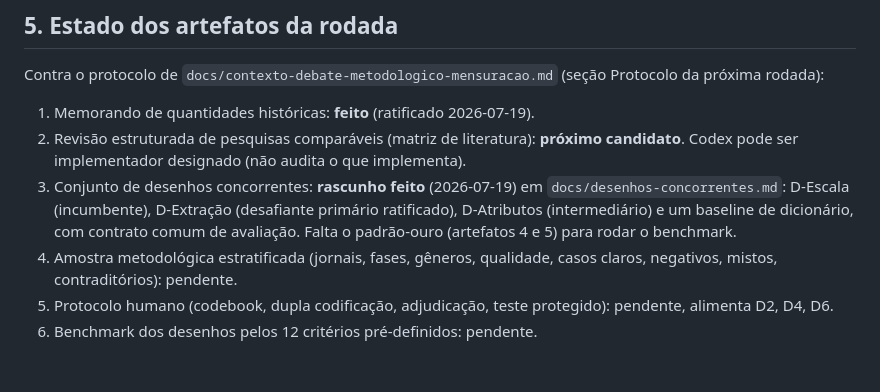
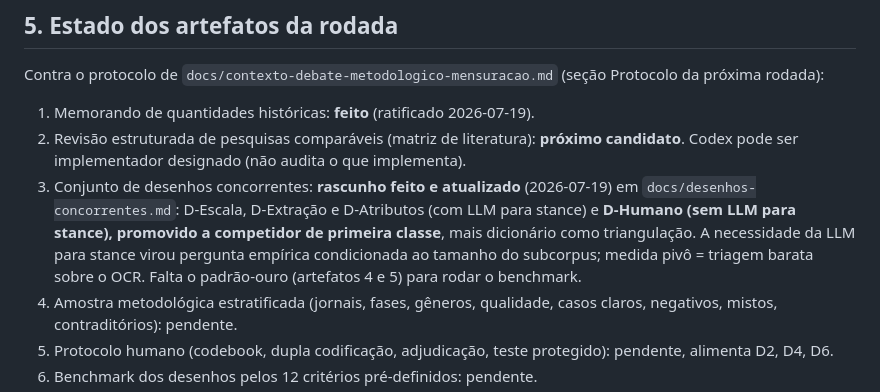
Before and after one commit to pedrortencio/caixa-conversao-toolkit, a Markdown page: docs/sintese-desenho-mensuracao.md, the part around the change. Rendered like a GitHub page; blank space fills up the shorter version.

```diff
--- a/docs/sintese-desenho-mensuracao.md
+++ b/docs/sintese-desenho-mensuracao.md
@@ -63,7 +63,7 @@ Contra o protocolo de `docs/contexto-debate-metodologico-mensuracao.md` (seção
 
 1. Memorando de quantidades históricas: **feito** (ratificado 2026-07-19).
 2. Revisão estruturada de pesquisas comparáveis (matriz de literatura): **próximo candidato**. Codex pode ser implementador designado (não audita o que implementa).
-3. Conjunto de desenhos concorrentes: **rascunho feito** (2026-07-19) em `docs/desenhos-concorrentes.md`: D-Escala (incumbente), D-Extração (desafiante primário ratificado), D-Atributos (intermediário) e um baseline de dicionário, com contrato comum de avaliação. Falta o padrão-ouro (artefatos 4 e 5) para rodar o benchmark.
+3. Conjunto de desenhos concorrentes: **rascunho feito e atualizado** (2026-07-19) em `docs/desenhos-concorrentes.md`: D-Escala, D-Extração e D-Atributos (com LLM para stance) e **D-Humano (sem LLM para stance), promovido a competidor de primeira classe**, mais dicionário como triangulação. A necessidade da LLM para stance virou pergunta empírica condicionada ao tamanho do subcorpus; medida pivô = triagem barata sobre o OCR. Falta o padrão-ouro (artefatos 4 e 5) para rodar o benchmark.
 4. Amostra metodológica estratificada (jornais, fases, gêneros, qualidade, casos claros, negativos, mistos, contraditórios): pendente.
 5. Protocolo humano (codebook, dupla codificação, adjudicação, teste protegido): pendente, alimenta D2, D4, D6.
 6. Benchmark dos desenhos pelos 12 critérios pré-definidos: pendente.
```
Also changed, not shown: docs/decisoes.md (+16 -0 lines), docs/desenhos-concorrentes.md (+16 -2 lines).
